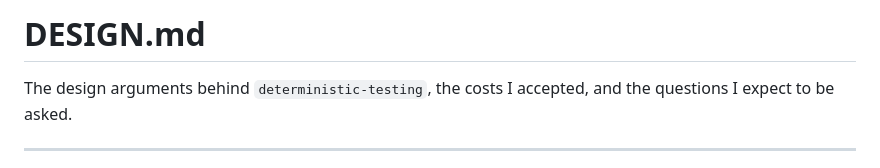
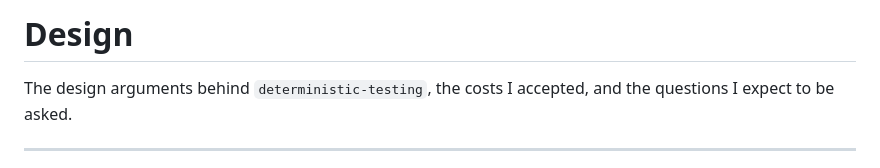
Before and after one commit to Kalash-Somnathe/deterministic-testing, a Markdown page: DESIGN.md, the part around the change. Drawn GitHub-style.

Commit message:
Fix DESIGN.md title
Co-Authored-By: Claude Opus 5 <noreply@anthropic.com>

```diff
--- a/DESIGN.md
+++ b/DESIGN.md
@@ -1,4 +1,4 @@
-# DESIGN.md
+# Design
 
 The design arguments behind `deterministic-testing`, the costs I accepted, and the questions I
 expect to be asked.
```
